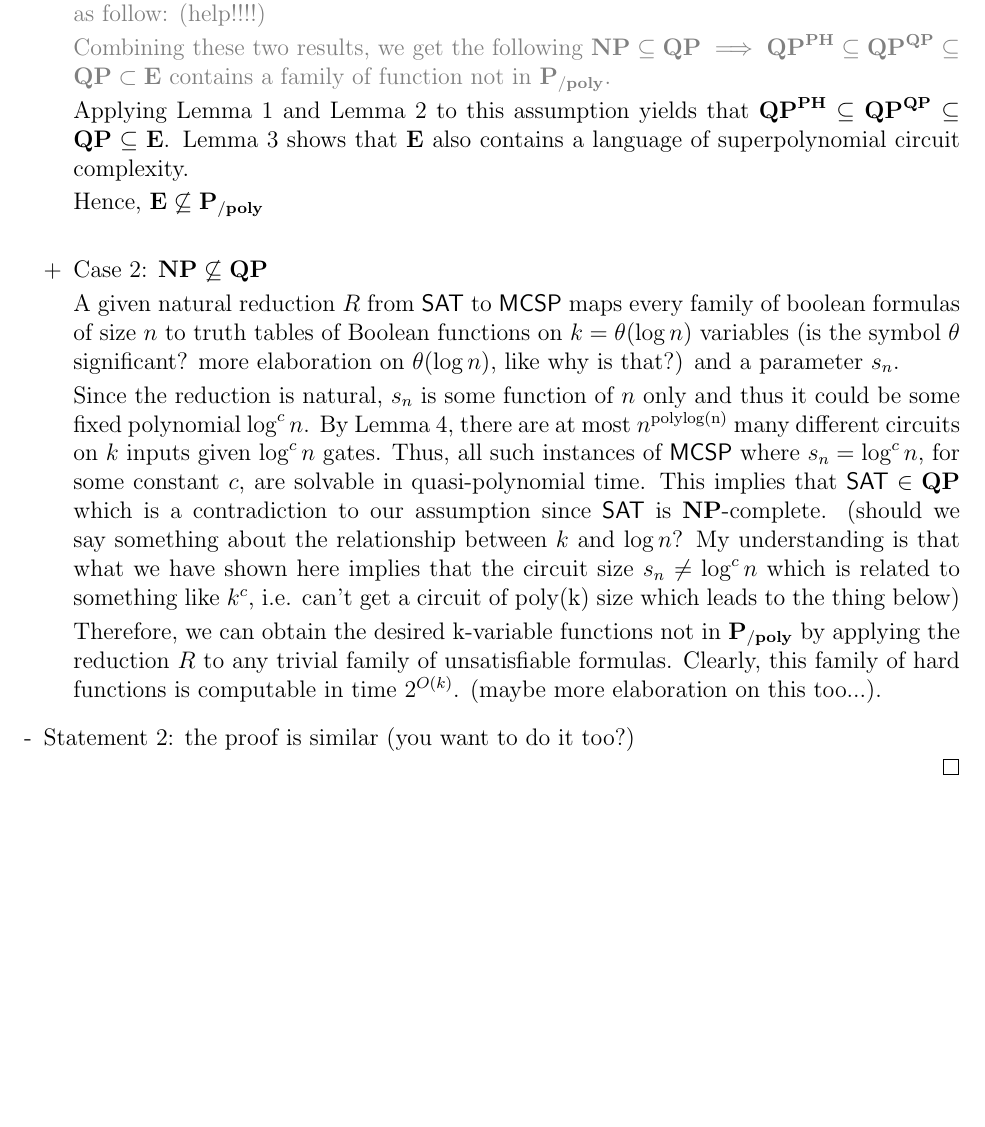
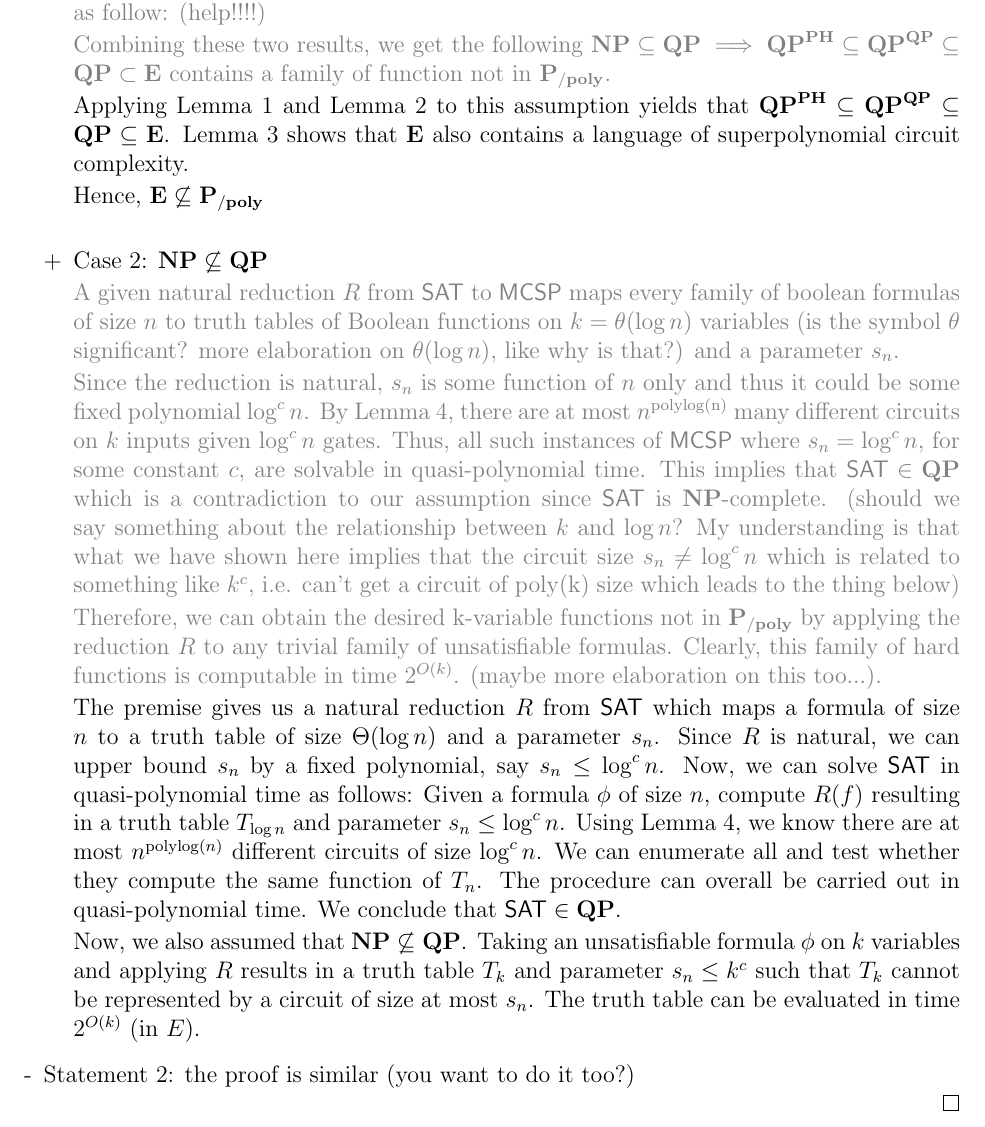
Before and after one commit to 285714/CS535, a LaTeX document (KC-Theorem15.tex): part of page 5 of 5, cut so that both start at the same text, the shorter picture padded with empty space. Compiled offline with pdfLaTeX.

Commit message:
sketch of 2nd part

```diff
--- a/KC-Theorem15.tex
+++ b/KC-Theorem15.tex
@@ -312,6 +312,7 @@ If $\mathprob{MCSP}$ is $\NP$-hard under a natural reduction from $\mathprob{SAT
 
 		\item Case 2: $\NP \not\subseteq \class{QP}$
 
+      {\color{gray}
 		A given natural reduction $R$ from $\mathprob{SAT}$ to $\mathprob{MCSP}$ maps every family of boolean formulas of size $n$  to truth tables of Boolean functions on $k = \theta(\log n)$ variables (is the symbol $\theta$ significant? more elaboration on $\theta(\log n)$, like why is that?) and a parameter $s_n$.
 
 		Since the reduction is natural, $s_n$ is some function of $n$ only and thus it could be some fixed polynomial $\log^c n$.
@@ -320,6 +321,28 @@ If $\mathprob{MCSP}$ is $\NP$-hard under a natural reduction from $\mathprob{SAT
       Thus, all such instances of $\mathprob{MCSP}$ where $s_n = \log^c n$, for some constant $c$, are solvable in quasi-polynomial time. This implies that $\mathprob{SAT} \in \class{QP}$ which is a contradiction to our assumption since $\mathprob{SAT}$ is $\NP$-complete. (should we say something about the relationship between $k$ and $\log n$? My understanding is that what we have shown here implies that the circuit size $s_n \neq \log^c n$ which is related to something like $k^c$, i.e. can't get a circuit of poly(k) size which leads to the thing below)
 
 		Therefore, we can obtain the desired k-variable functions not in $\Ppoly$ by applying the reduction $R$ to any trivial family of unsatisfiable formulas. Clearly, this family of hard functions is computable in time $2^{O(k)}$. (maybe more elaboration on this too...).
+      }
+
+      The premise gives us a natural reduction $R$ from $\SAT$ which maps
+      a formula of size $n$ to a truth table of size $\Theta(\log n)$ and a
+      parameter $s_n$.
+      Since $R$ is natural, we can upper bound $s_n$ by a fixed polynomial,
+      say $s_n \le \log^c n$.
+      Now, we can solve $\SAT$ in quasi-polynomial time as follows:
+      Given a formula $\phi$ of size $n$, compute $R(f)$ resulting in a truth
+      table $T_{\log n}$ and parameter $s_n \le \log^c n$.
+      Using Lemma~\ref{lem:num-of-circs}, we know there are at most
+      $n^{\mathrm{polylog}(n)}$ different circuits of size $\log^c n$. We can
+      enumerate all and test whether they compute the same function of $T_n$.
+      The procedure can overall be carried out in quasi-polynomial time.
+      We conclude that $\SAT \in \class{QP}$.
+
+      Now, we also assumed that $\NP \not\subseteq \class{QP}$. Taking
+      an unsatisfiable formula $\phi$ on $k$ variables and applying $R$ results
+      in a truth table $T_k$ and parameter $s_n \le k^c$ such that $T_k$ cannot
+      be represented by a circuit of size at most $s_n$.
+      The truth table can be evaluated in time $2^{O(k)}$ (in $E$).
+
 
 	\end{enumerate}
 	\item Statement 2: the proof is similar (you want to do it too?)
```
Also changed, not shown: KC-Theorem15.pdf.
